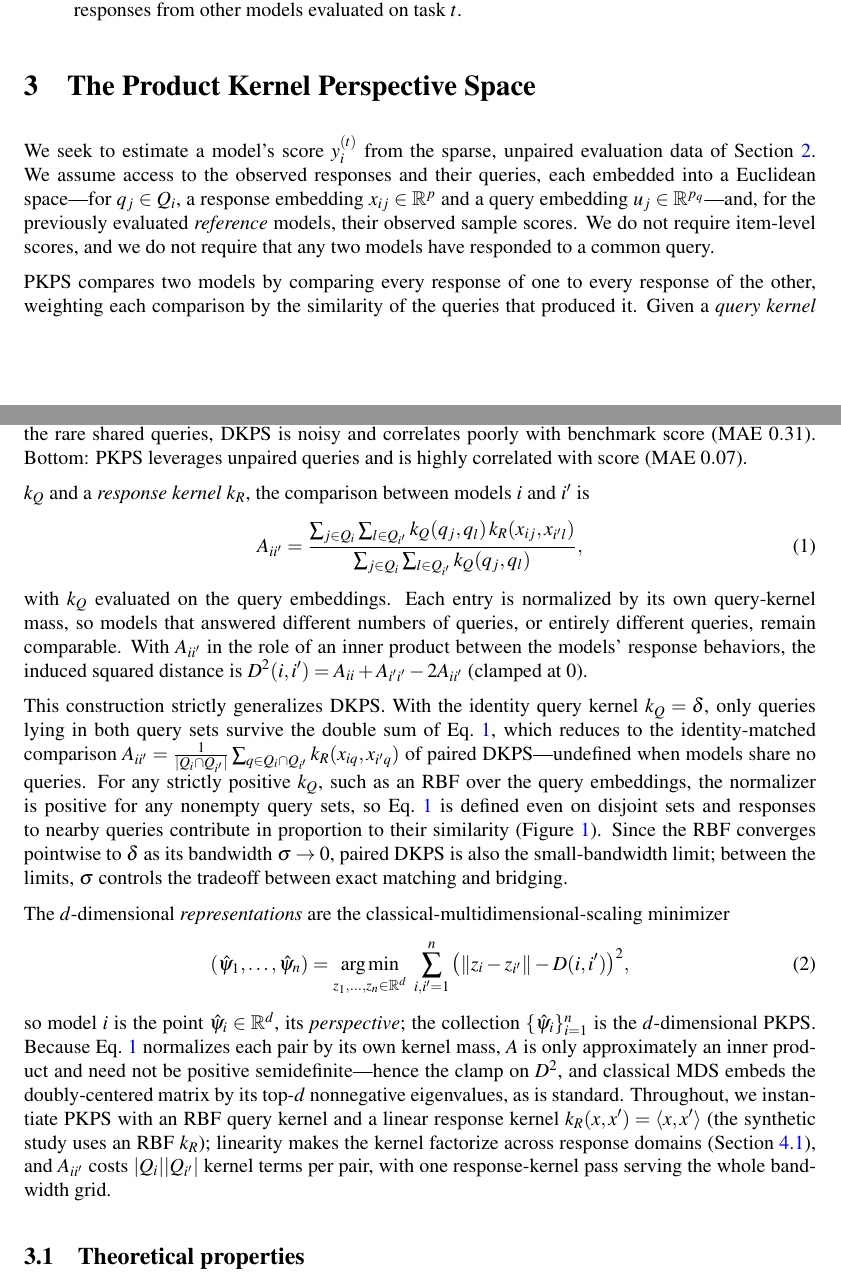
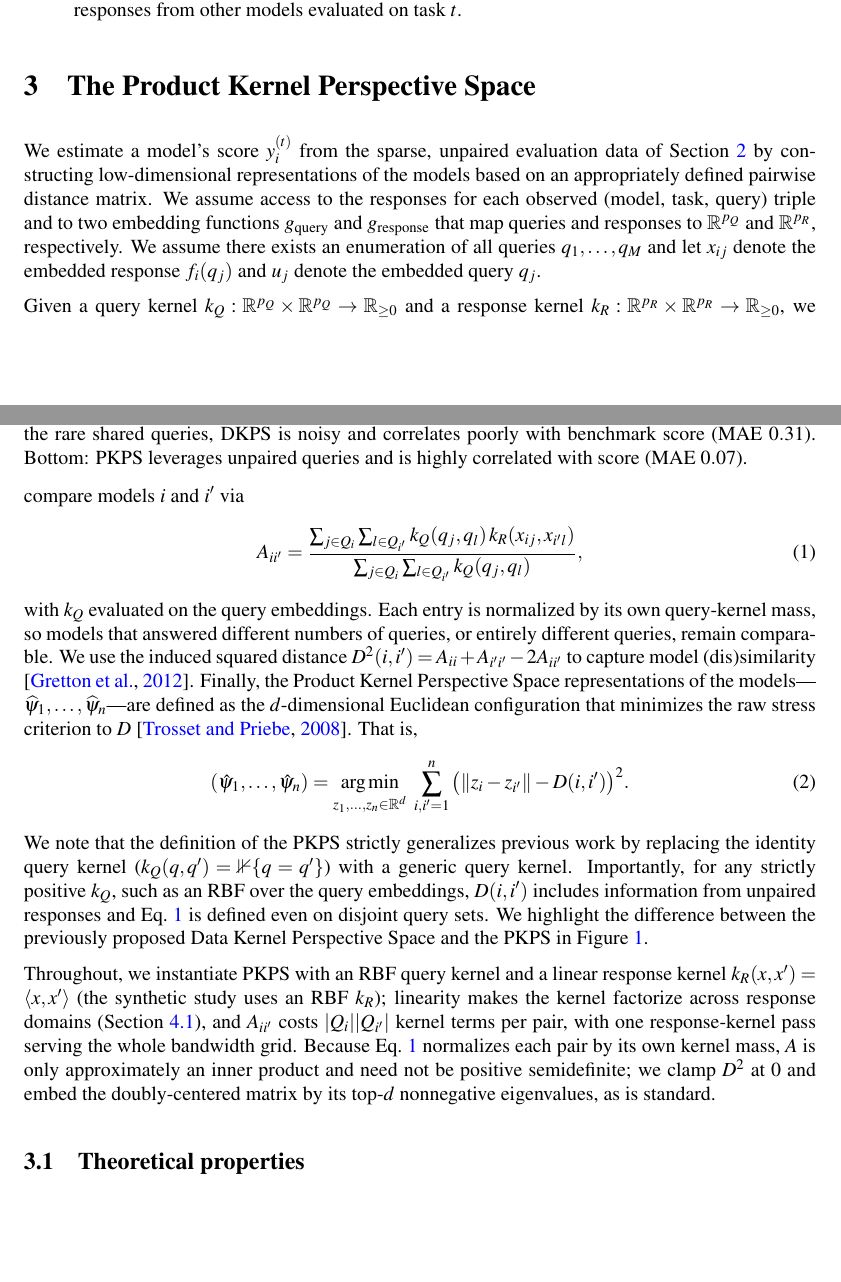
Before and after one commit to jataware/dkps, a LaTeX paper (paper/main.tex): two parts of pages 3 and 4 of 20, joined at a grey line, cut so that both start at the same text, the shorter picture padded with empty space. Compiled offline with pdfLaTeX.

Commit message:
pkps paper: user opening for section 3 (embedding functions, MMD distance, raw stress)
Access stated via g_query/g_response embedding functions and the query
enumeration; kernels with explicit signatures; D^2 as the kernel two-
sample (MMD) form citing gretton2012kernel; representations defined as
the raw-stress minimizer citing trosset2008out; generalization note via
the identity query kernel. Instantiation/cost and the PSD-clamp note kept
as a short paragraph after the concept figure (experiments reference
both). Grammar fixes applied ('That is,', squared-distance sentence).

Co-Authored-By: Claude Fable 5 <noreply@anthropic.com>
Claude-Session: https://claude.ai/code/session_019VkDoLFnBiHFuUR33BoaNY

```diff
--- a/paper/main.tex
+++ b/paper/main.tex
@@ -224,40 +224,48 @@ other models evaluated on task $t$.
 \section{The Product Kernel Perspective Space}
 \label{sec:method}
 
-We seek to estimate a model's score $y_i^{(t)}$ from the sparse, unpaired
-evaluation data of Section~\ref{sec:setting}. We assume access to the observed
-responses and their queries, each embedded into a Euclidean space---for
-$q_j\in Q_i$, a response embedding $x_{ij}\in\mathbb{R}^p$ and a query embedding
-$u_j\in\mathbb{R}^{p_q}$---and, for the previously evaluated \emph{reference}
-models, their observed sample scores. We do not require item-level scores, and we
-do not require that any two models have responded to a common query.
+We estimate a model's score $y_i^{(t)}$ from the sparse, unpaired
+evaluation data of Section~\ref{sec:setting} by constructing low-dimensional
+representations of the models based on an appropriately defined pairwise distance
+matrix.
+We assume access to the responses for each observed (model, task, query) triple and
+to two embedding functions $g_{\mathrm{query}}$ and $g_{\mathrm{response}}$ that map
+queries and responses to $\mathbb{R}^{p_{Q}}$ and $\mathbb{R}^{p_{R}}$, respectively.
+We assume there exists an enumeration of all queries $q_{1},\hdots,q_{M}$ and let
+$x_{ij}$ denote the embedded response $f_{i}(q_{j})$ and $u_{j}$ denote the embedded
+query $q_{j}$.
 
-\PKPS compares two models by comparing every response of one to every response of
-the other, weighting each comparison by the similarity of the queries that produced
-it. Given a \emph{query kernel} $k_Q$ and a \emph{response kernel} $k_R$, the
-comparison between models $i$ and $i'$ is
+Given a query kernel
+$k_Q:\mathbb{R}^{p_{Q}}\times\mathbb{R}^{p_{Q}}\to\mathbb{R}_{\ge0}$ and a response
+kernel $k_R:\mathbb{R}^{p_{R}}\times\mathbb{R}^{p_{R}}\to\mathbb{R}_{\ge0}$, we
+compare models $i$ and $i'$ via
 \begin{equation}
 A_{ii'} = \frac{\sum_{j\in Q_i}\sum_{l\in Q_{i'}} k_Q(q_j,q_l)\, k_R(x_{ij},x_{i'l})}
               {\sum_{j\in Q_i}\sum_{l\in Q_{i'}} k_Q(q_j,q_l)},
 \label{eq:A}
 \end{equation}
-with $k_Q$ evaluated on the query embeddings. Each entry is normalized by its own
-query-kernel mass, so models that answered different numbers of queries, or
-entirely different queries, remain comparable. With $A_{ii'}$ in the role of an
-inner product between the models' response behaviors, the induced squared distance
-is $D^2(i,i')=A_{ii}+A_{i'i'}-2A_{ii'}$ (clamped at $0$).
-
-This construction strictly generalizes DKPS. With the identity query kernel
-$k_Q=\delta$, only queries lying in both query sets survive the double sum of
-Eq.~\ref{eq:A}, which reduces to the identity-matched comparison
-$A_{ii'}=\tfrac{1}{|Q_i\cap Q_{i'}|}\sum_{q\in Q_i\cap Q_{i'}}k_R(x_{iq},x_{i'q})$
-of paired DKPS---undefined when models share no queries. For any strictly positive
-$k_Q$, such as an RBF over the query embeddings, the normalizer is positive for any
-nonempty query sets, so Eq.~\ref{eq:A} is defined even on disjoint sets and
-responses to nearby queries contribute in proportion to their similarity
-(Figure~\ref{fig:concept}). Since the RBF converges pointwise to $\delta$ as its
-bandwidth $\sigma\to0$, paired DKPS is also the small-bandwidth limit; between the
-limits, $\sigma$ controls the tradeoff between exact matching and bridging.
+with $k_Q$ evaluated on the query embeddings.
+Each entry is normalized by its own query-kernel mass, so models that answered
+different numbers of queries, or entirely different queries, remain comparable.
+We use the induced squared distance $D^2(i,i')=A_{ii}+A_{i'i'}-2A_{ii'}$ to capture
+model (dis)similarity \citep{gretton2012kernel}.
+Finally, the Product Kernel Perspective Space representations of the
+models---$\widehat{\psi}_{1},\hdots,\widehat{\psi}_{n}$---are defined as the
+$d$-dimensional Euclidean configuration that minimizes the raw stress criterion to
+$D$ \citep{trosset2008out}. That is,
+\begin{equation}
+(\hat\psi_1,\dots,\hat\psi_n)=\operatorname*{arg\,min}_{z_1,\dots,z_n\in\mathbb{R}^d}\
+\sum_{i,i'=1}^{n}\big(\|z_i-z_{i'}\|-D(i,i')\big)^2.
+\label{eq:mds}
+\end{equation}
+We note that the definition of the \PKPS strictly generalizes previous work by
+replacing the identity query kernel ($k_{Q}(q,q')=\mathbb{1}\{q=q'\}$) with a generic
+query kernel.
+Importantly, for any strictly positive $k_Q$, such as an RBF over the query
+embeddings, $D(i,i')$ includes information from unpaired responses and Eq.~\ref{eq:A}
+is defined even on disjoint query sets.
+We highlight the difference between the previously proposed Data Kernel Perspective
+Space and the \PKPS in Figure~\ref{fig:concept}.
 
 \begin{figure}[t]
 \centering
@@ -275,24 +283,15 @@ correlated with score (MAE $0.07$).}
 \label{fig:concept}
 \end{figure}
 
-The $d$-dimensional \emph{representations} are the
-classical-multidimensional-scaling minimizer
-\begin{equation}
-(\hat\psi_1,\dots,\hat\psi_n)=\operatorname*{arg\,min}_{z_1,\dots,z_n\in\mathbb{R}^d}\
-\sum_{i,i'=1}^{n}\big(\|z_i-z_{i'}\|-D(i,i')\big)^2,
-\label{eq:mds}
-\end{equation}
-so model $i$ is the point $\hat\psi_i\in\mathbb{R}^d$, its \emph{perspective}; the
-collection $\{\hat\psi_i\}_{i=1}^n$ is the $d$-dimensional \PKPS. Because
-Eq.~\ref{eq:A} normalizes each pair by its own kernel mass, $A$ is only
-approximately an inner product and need not be positive semidefinite---hence the
-clamp on $D^2$, and classical MDS embeds the doubly-centered matrix by its top-$d$
-nonnegative eigenvalues, as is standard. Throughout, we instantiate \PKPS with an
-RBF query kernel and a linear response kernel $k_R(x,x')=\langle x,x'\rangle$
-(the synthetic study uses an RBF $k_R$); linearity makes the kernel factorize
-across response domains (Section~\ref{sec:setup}), and $A_{ii'}$ costs
-$|Q_i||Q_{i'}|$ kernel terms per pair, with one response-kernel pass serving the
-whole bandwidth grid.
+Throughout, we instantiate \PKPS with an RBF query kernel and a linear response
+kernel $k_R(x,x')=\langle x,x'\rangle$ (the synthetic study uses an RBF $k_R$);
+linearity makes the kernel factorize across response domains
+(Section~\ref{sec:setup}), and $A_{ii'}$ costs $|Q_i||Q_{i'}|$ kernel terms per pair,
+with one response-kernel pass serving the whole bandwidth grid. Because
+Eq.~\ref{eq:A} normalizes each pair by its own kernel mass, $A$ is only approximately
+an inner product and need not be positive semidefinite; we clamp $D^2$ at $0$ and
+embed the doubly-centered matrix by its top-$d$ nonnegative eigenvalues, as is
+standard.
 
 \subsection{Theoretical properties}
 \label{sec:theory}
```
Also changed, not shown: paper/references.bib (+19 -0 lines), paper/main.bbl, paper/main.pdf.
